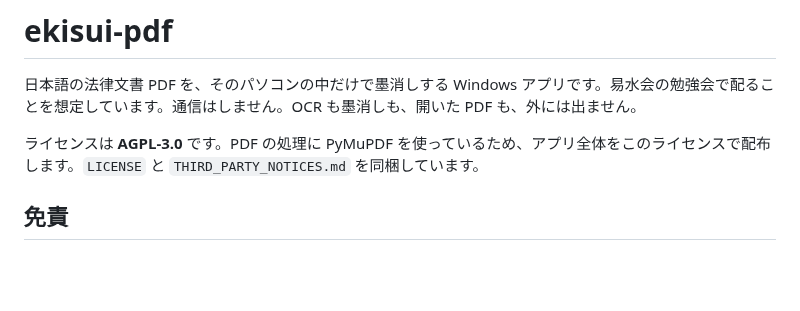
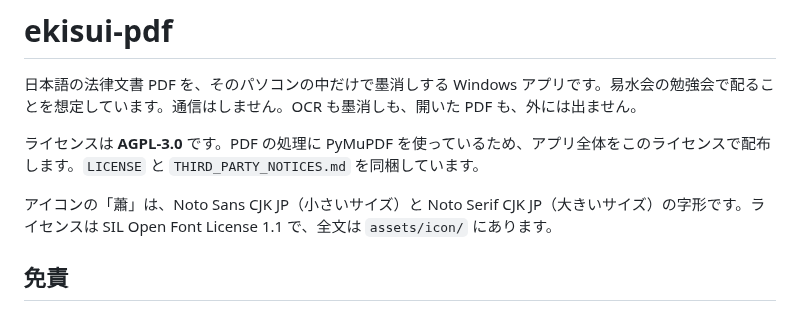
Before and after one commit to aquariumyossy/Ekisui-pdf, a Markdown page: README.md, the part around the change. GitHub-like rendering; blank space fills up the shorter version.

```diff
--- a/README.md
+++ b/README.md
@@ -3,6 +3,8 @@
 日本語の法律文書 PDF を、そのパソコンの中だけで墨消しする Windows アプリです。易水会の勉強会で配ることを想定しています。通信はしません。OCR も墨消しも、開いた PDF も、外には出ません。
 
 ライセンスは **AGPL-3.0** です。PDF の処理に PyMuPDF を使っているため、アプリ全体をこのライセンスで配布します。`LICENSE` と `THIRD_PARTY_NOTICES.md` を同梱しています。
+
+アイコンの「蕭」は、Noto Sans CJK JP（小さいサイズ）と Noto Serif CJK JP（大きいサイズ）の字形です。ライセンスは SIL Open Font License 1.1 で、全文は `assets/icon/` にあります。
 
 ## 免責
 
```
Also changed, not shown: THIRD_PARTY_NOTICES.md (+11 -0 lines), assets/icon/ekisui-large-1024.png (added), assets/icon/ekisui-small-1024.png (added), 14 other files.
